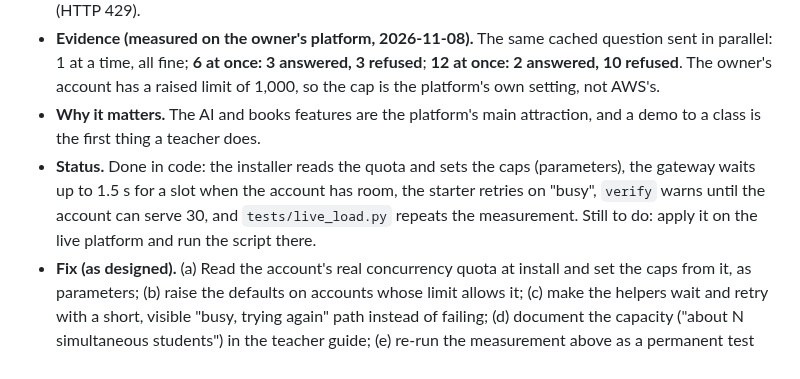
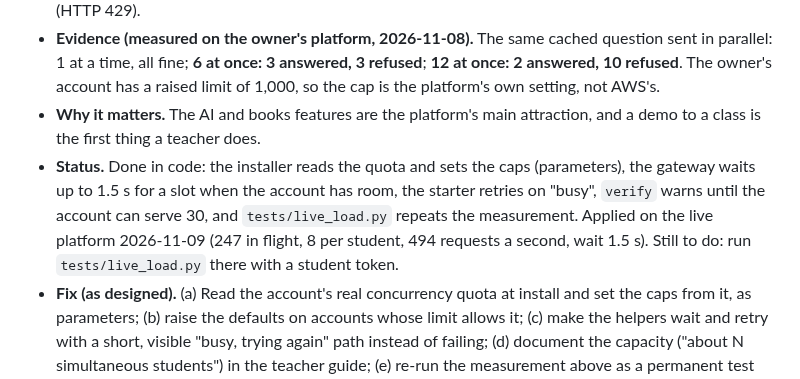
Before and after one commit to abhtft/class-hosting-platform, a Markdown page: docs/CRITICAL_ISSUES.md, the part around the change. Rendered like a GitHub page.

Commit message:
Docs: capacity applied on the live platform
Co-Authored-By: Claude Sonnet 5.5 <noreply@anthropic.com>

```diff
--- a/docs/CRITICAL_ISSUES.md
+++ b/docs/CRITICAL_ISSUES.md
@@ -48,7 +48,7 @@
 - **What is wrong.** The gateway lets at most **3** student-backend requests run at once on the whole platform and 2 per student (`INFLIGHT_GLOBAL`, `INFLIGHT_STUDENT` in `template.yaml`), and the backend API allows about 10 requests a second. These were set for a new AWS account's limit of 10 concurrent executions. A class asking the AI or the books at the same moment mostly gets "busy" (HTTP 429).
 - **Evidence (measured on the owner's platform, 2026-11-08).** The same cached question sent in parallel: 1 at a time, all fine; **6 at once: 3 answered, 3 refused**; **12 at once: 2 answered, 10 refused**. The owner's account has a raised limit of 1,000, so the cap is the platform's own setting, not AWS's.
 - **Why it matters.** The AI and books features are the platform's main attraction, and a demo to a class is the first thing a teacher does.
-- **Status.** Done in code: the installer reads the quota and sets the caps (parameters), the gateway waits up to 1.5 s for a slot when the account has room, the starter retries on "busy", `verify` warns until the account can serve 30, and `tests/live_load.py` repeats the measurement. Still to do: apply it on the live platform and run the script there.
+- **Status.** Done in code: the installer reads the quota and sets the caps (parameters), the gateway waits up to 1.5 s for a slot when the account has room, the starter retries on "busy", `verify` warns until the account can serve 30, and `tests/live_load.py` repeats the measurement. Applied on the live platform 2026-11-09 (247 in flight, 8 per student, 494 requests a second, wait 1.5 s). Still to do: run `tests/live_load.py` there with a student token.
 - **Fix (as designed).** (a) Read the account's real concurrency quota at install and set the caps from it, as parameters; (b) raise the defaults on accounts whose limit allows it; (c) make the helpers wait and retry with a short, visible "busy, trying again" path instead of failing; (d) document the capacity ("about N simultaneous students") in the teacher guide; (e) re-run the measurement above as a permanent test (item 5).
 
 ### 4. Backup and restore leave out books and traces (fixed in code, 2.3.2 unreleased)
```
Also changed, not shown: docs/STATUS.md (+1 -1 lines).
